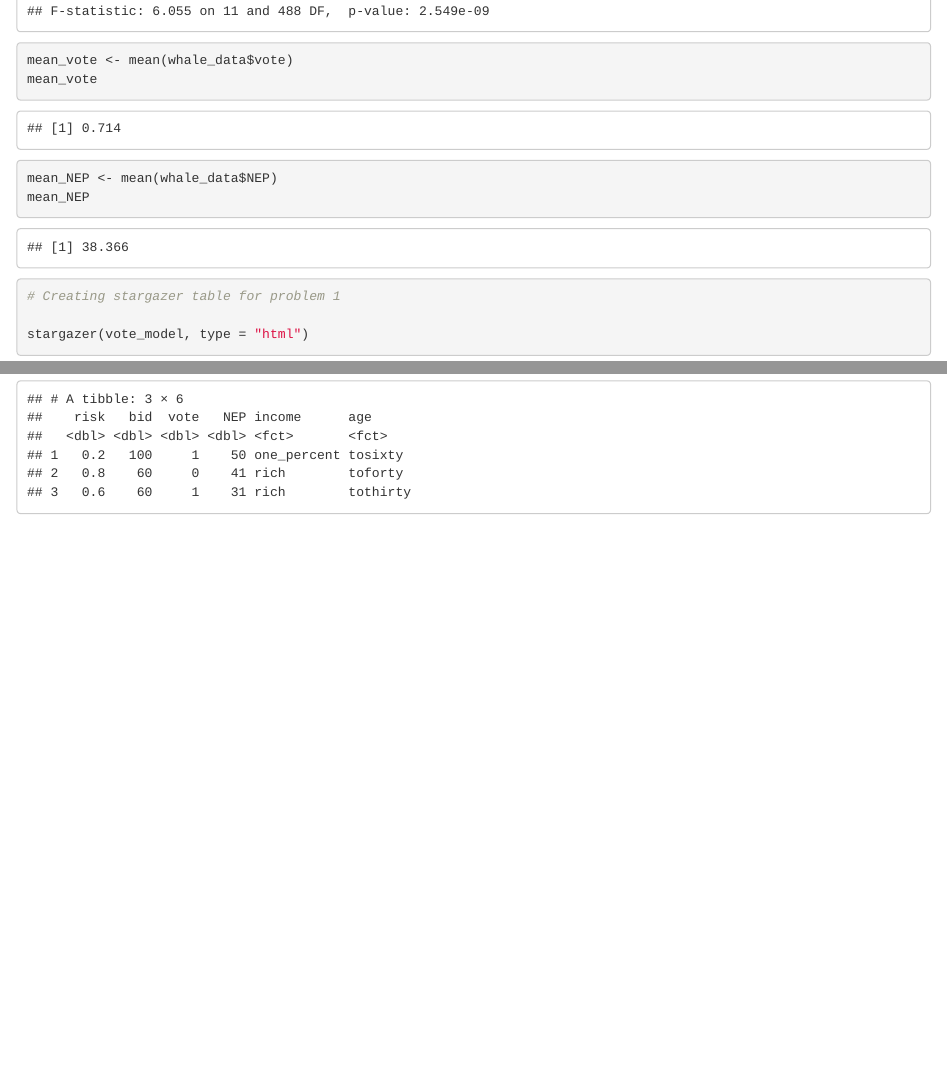
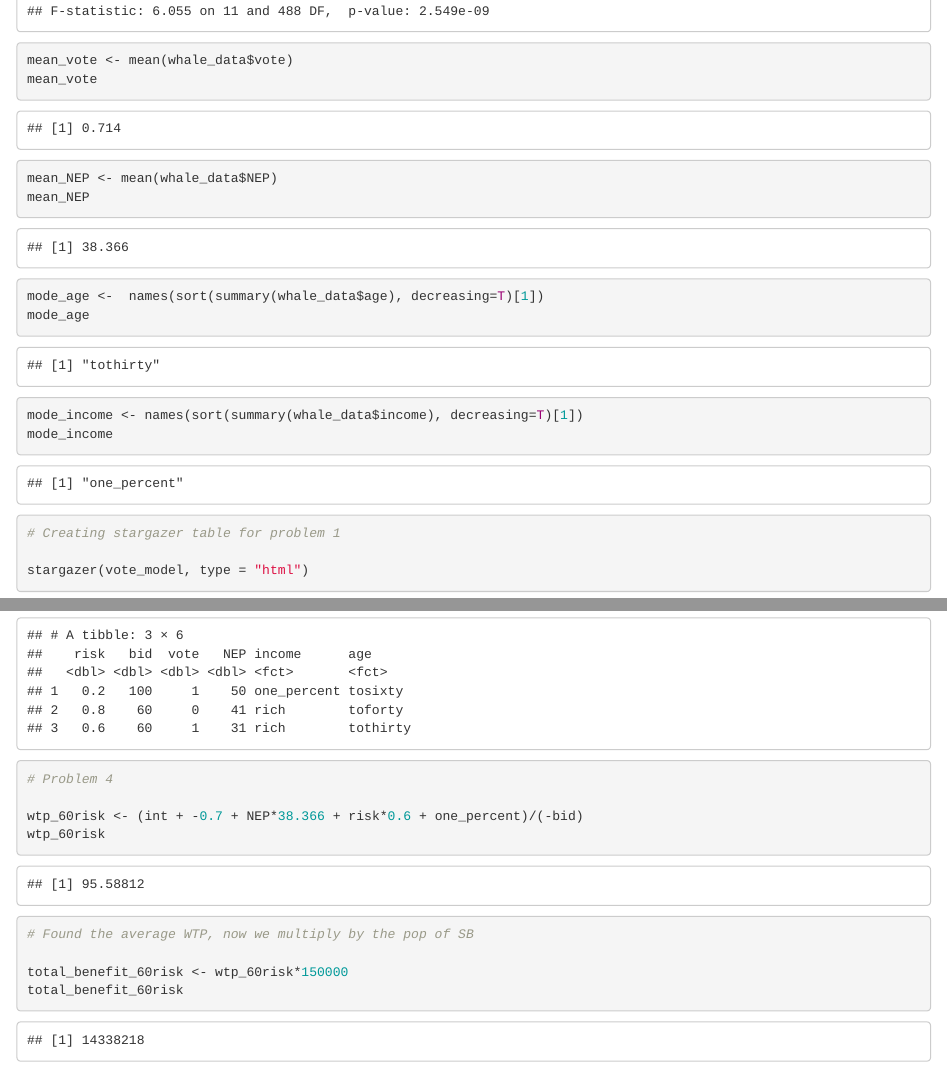
Before and after one commit to nelsongould/204_Assign3, an R Markdown document (Assign3_rmd.Rmd): the page in a window 1100 px wide, from 1010 px down, and a second part further down, joined at a grey line. Rendered offline with R 4.5, knitr and Pandoc, with nearby package versions; code that draws random numbers runs with fixed seeds of ours; some code elsewhere in the file could not run offline.

Commit message:
Did it Daddy

````diff
--- a/Assign3_rmd.Rmd
+++ b/Assign3_rmd.Rmd
@@ -38,6 +38,13 @@ mean_vote
 mean_NEP <- mean(whale_data$NEP)
 mean_NEP
 
+mode_age <-  names(sort(summary(whale_data$age), decreasing=T)[1])
+mode_age
+
+mode_income <- names(sort(summary(whale_data$income), decreasing=T)[1])
+mode_income
+
+
 ```
 
 ```{r, results = "asis"}
@@ -87,3 +96,17 @@ three_random_df
 
 
 ```
+
+
+```{r}
+# Problem 4
+
+wtp_60risk <- (int + -0.7 + NEP*38.366 + risk*0.6 + one_percent)/(-bid)
+wtp_60risk
+
+# Found the average WTP, now we multiply by the pop of SB
+
+total_benefit_60risk <- wtp_60risk*150000
+total_benefit_60risk
+
+```
````
Also changed, not shown: Assign3_rmd.Rmd (6 more changed lines).
